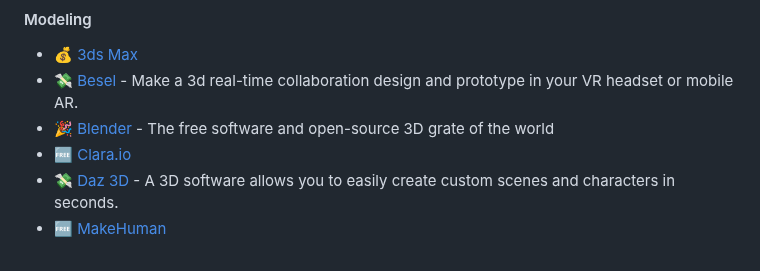
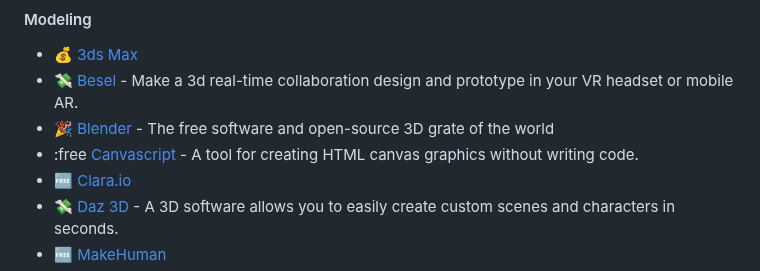
Before and after one commit to ellisonleao/magictools, a Markdown page: README.md, the part around the change. Rendered like a GitHub page.

```diff
--- a/README.md
+++ b/README.md
@@ -167,6 +167,7 @@ _Great graphics placeholders and tools to turn that squared game into a picasso
 - :moneybag: [3ds Max](http://www.autodesk.com/products/3ds-max/overview)
 - :money_with_wings: [Besel](https://www.bezel.it/hq) - Make a 3d real-time collaboration design and prototype in your VR headset or mobile AR.
 - :tada: [Blender](http://www.blender.org/) - The free software and open-source 3D grate of the world
+- :free [Canvascript](https://github.com/VBproDev/Canvascript) - A tool for creating HTML canvas graphics without writing code.
 - :free: [Clara.io](https://clara.io/)
 - :money_with_wings: [Daz 3D](https://www.daz3d.com/) - A 3D software allows you to easily create custom scenes and characters in seconds.
 - :free: [MakeHuman](http://www.makehumancommunity.org/)
```
